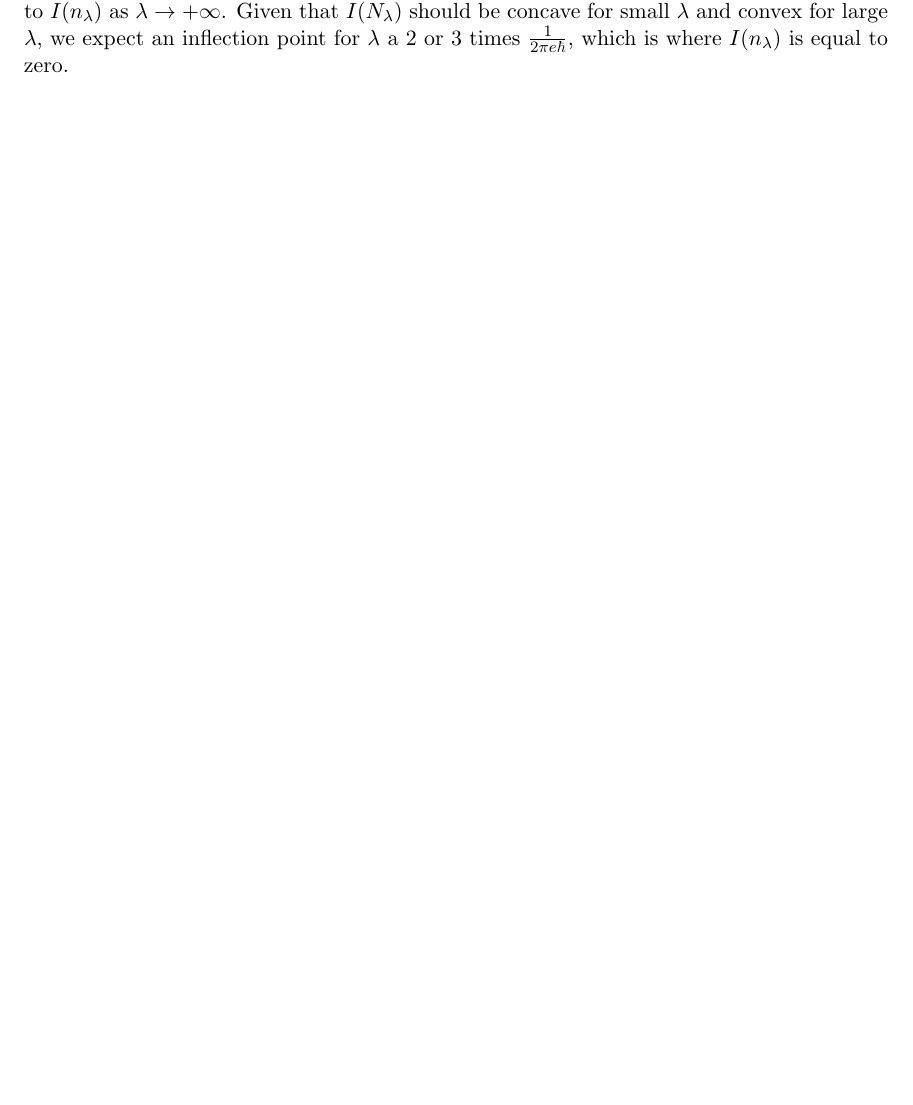
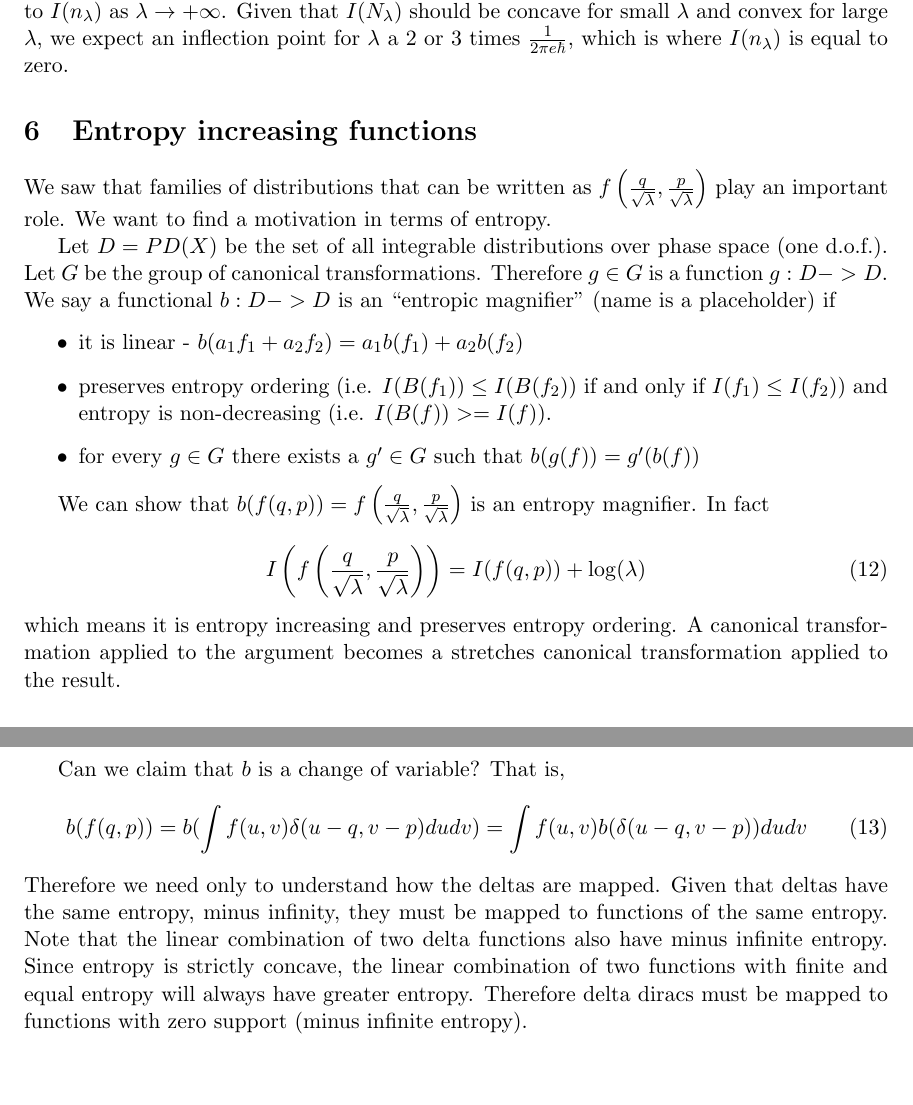
Before and after one commit to assumptionsofphysics/assumptionsofphysics.github.io, a LaTeX document (problems/notes/001-HighEntropyLimit.tex): part of page 3 of 3 before the commit and two parts of pages 3 and 4 of 4 after it, the two joined at a grey line, cut so that both start at the same text, the shorter picture padded with empty space. Compiled offline with pdfLaTeX.

Commit message:
Updating notes for first problem

```diff
--- a/problems/notes/001-HighEntropyLimit.tex
+++ b/problems/notes/001-HighEntropyLimit.tex
@@ -4,6 +4,7 @@
 
 \usepackage{amsmath}
 \usepackage{amssymb}
+\usepackage{amsthm}
 \usepackage{graphicx}
 \usepackage{amsfonts}
 \usepackage{enumitem}
@@ -11,6 +12,8 @@
 \def\>{\rangle}
 \def\<{\langle}
 \DeclareMathOperator{\Tr}{Tr}
+
+\newtheorem{prop}{Proposition}
 
 \begin{document}
 
@@ -100,4 +105,27 @@ We can construct the mixed state
 \end{equation}
 In principle, $I(N_\lambda)$ would describe the entropy of the mixed state as a function of $\lambda$. What we would like to show is that $I \to 0$ as $\lambda \to 0$. We expect the first derivative to be $0$ at that point and the second derivative to be positive. We hope to show that $I(N_\lambda)$ converges to $I(n_\lambda)$ as $\lambda \to +\infty$. Given that $I(N_\lambda)$ should be concave for small $\lambda$ and convex for large $\lambda$, we expect an inflection point for $\lambda$ a 2 or 3 times $\frac{1}{2 \pi e \hbar}$, which is where $I(n_\lambda)$ is equal to zero.
 
+\section{Entropy increasing functions}
+
+We saw that families of distributions that can be written as $f\left(\frac{q}{\sqrt{\lambda}}, \frac{p}{\sqrt{\lambda}}\right)$ play an important role. We want to find a motivation in terms of entropy.
+
+
+Let $D = PD(X)$ be the set of all integrable distributions over phase space (one d.o.f.). Let $G$ be the group of canonical transformations. Therefore $g \in G$ is a function $g : D -> D$. We say a functional $b: D -> D$ is an “entropic magnifier” (name is a placeholder) if
+\begin{itemize}
+	\item it is linear - $b(a_1 f_1 + a_2 f_2) = a_1 b(f_1) + a_2 b(f_2) $
+	\item preserves entropy ordering (i.e. $I(B(f_1)) \leq I(B(f_2))$ if and only if $I(f_1) \leq I(f_2)$) and entropy is non-decreasing (i.e. $I(B(f)) >= I(f)$).
+	\item for every $g \in G$ there exists a $g’ \in G$ such that $b(g(f)) = g’(b(f))$
+\end{itemize}
+
+We can show that $b(f(q,p)) = f\left(\frac{q}{\sqrt{\lambda}}, \frac{p}{\sqrt{\lambda}}\right)$ is an entropy magnifier. In fact
+\begin{align}
+	I\left(f\left(\frac{q}{\sqrt{\lambda}}, \frac{p}{\sqrt{\lambda}}\right)\right) = I(f(q,p)) + \log(\lambda)
+\end{align}
+which means it is entropy increasing and preserves entropy ordering. A canonical transformation applied to the argument becomes a stretches canonical transformation applied to the result.
+
+Can we claim that $b$ is a change of variable? That is,
+\begin{align}
+	b(f(q,p)) = b(\int f(u,v) \delta(u-q, v-p) du dv ) = \int f(u,v) b(\delta(u-q, v-p)) du dv
+\end{align}
+Therefore we need only to understand how the deltas are mapped. Given that deltas have the same entropy, minus infinity, they must be mapped to functions of the same entropy. Note that the linear combination of two delta functions also have minus infinite entropy. Since entropy is strictly concave, the linear combination of two functions with finite and equal entropy will always have greater entropy. Therefore delta diracs must be mapped to functions with zero support (minus infinite entropy).
 \end{document}
```
Also changed, not shown: problems/notes/001-HighEntropyLimit.tex (2 more changed lines).
